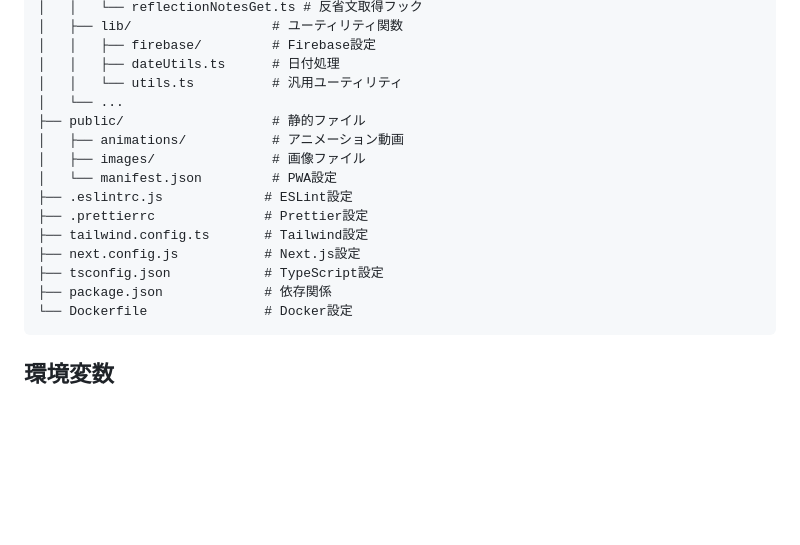
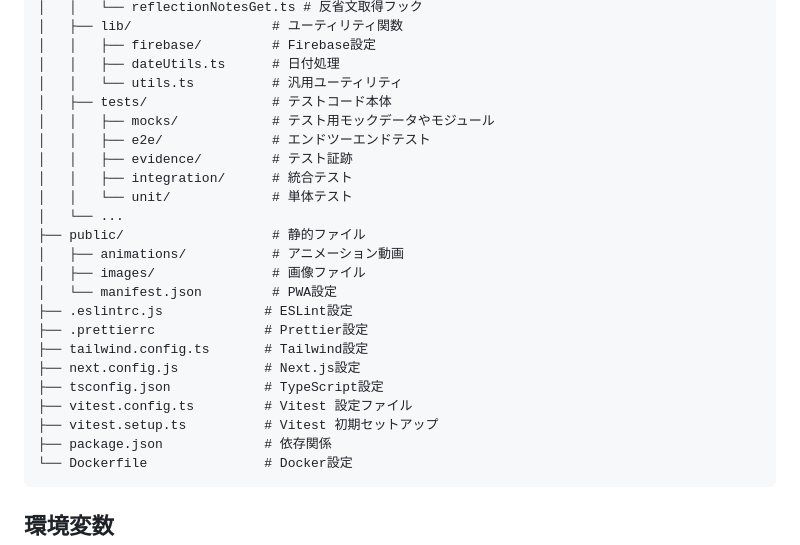
Before and after one commit to miyukitakahata/wan-mission, a Markdown page: frontend/README.md, the part around the change. Rendered like a GitHub page; blank space fills up the shorter version.

````diff
--- a/frontend/README.md
+++ b/frontend/README.md
@@ -160,6 +160,12 @@ frontend/
 │   │   ├── firebase/         # Firebase設定
 │   │   ├── dateUtils.ts      # 日付処理
 │   │   └── utils.ts          # 汎用ユーティリティ
+│   ├── tests/                # テストコード本体
+│   │   ├── mocks/            # テスト用モックデータやモジュール
+│   │   ├── e2e/              # エンドツーエンドテスト
+│   │   ├── evidence/         # テスト証跡
+│   │   ├── integration/      # 統合テスト
+│   │   └── unit/             # 単体テスト
 │   └── ...
 ├── public/                   # 静的ファイル
 │   ├── animations/           # アニメーション動画
@@ -170,6 +176,8 @@ frontend/
 ├── tailwind.config.ts       # Tailwind設定
 ├── next.config.js           # Next.js設定
 ├── tsconfig.json            # TypeScript設定
+├── vitest.config.ts         # Vitest 設定ファイル
+├── vitest.setup.ts          # Vitest 初期セットアップ
 ├── package.json             # 依存関係
 └── Dockerfile               # Docker設定
 ```
````
